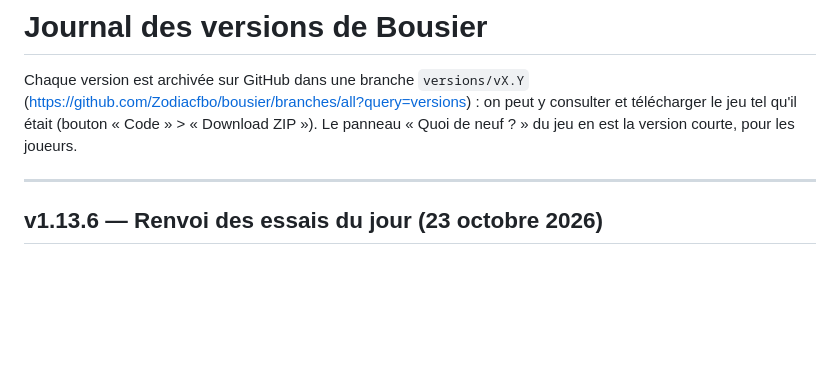
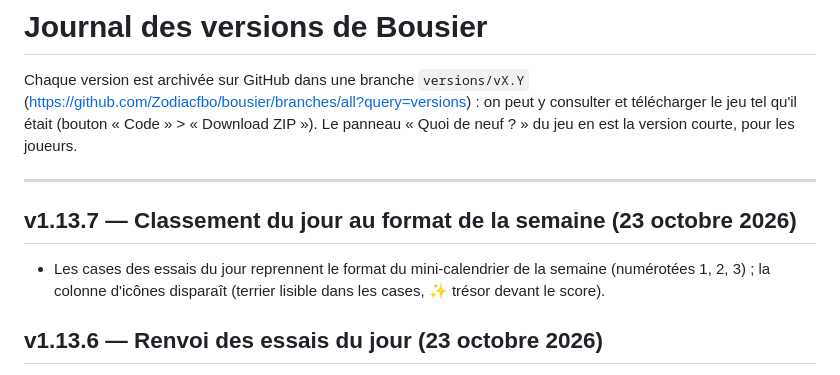
Before and after one commit to Zodiacfbo/bousier, a Markdown page: CHANGELOG.md, the part around the change. Rendered like a GitHub page; blank space fills up the shorter version.

Commit message:
v1.13.7 : classement du jour au format de la semaine
Co-Authored-By: Claude Opus 5.5 <noreply@anthropic.com>
Claude-Session: https://claude.ai/code/session_015XgPXYp8DvcLxRrLyhautC

```diff
--- a/CHANGELOG.md
+++ b/CHANGELOG.md
@@ -6,6 +6,10 @@ et télécharger le jeu tel qu'il était (bouton « Code » > « Download ZIP »
 Le panneau « Quoi de neuf ? » du jeu en est la version courte, pour les joueurs.
 
 ---
+
+## v1.13.7 — Classement du jour au format de la semaine (23 octobre 2026)
+- Les cases des essais du jour reprennent le format du mini-calendrier de la semaine (numérotées 1, 2, 3) ; la colonne
+  d'icônes disparaît (terrier lisible dans les cases, ✨ trésor devant le score).
 
 ## v1.13.6 — Renvoi des essais du jour (23 octobre 2026)
 - À l'ouverture du jeu, si les essais du jour ont été joués avant la v1.13.5, le score est renvoyé une fois avec le
```
